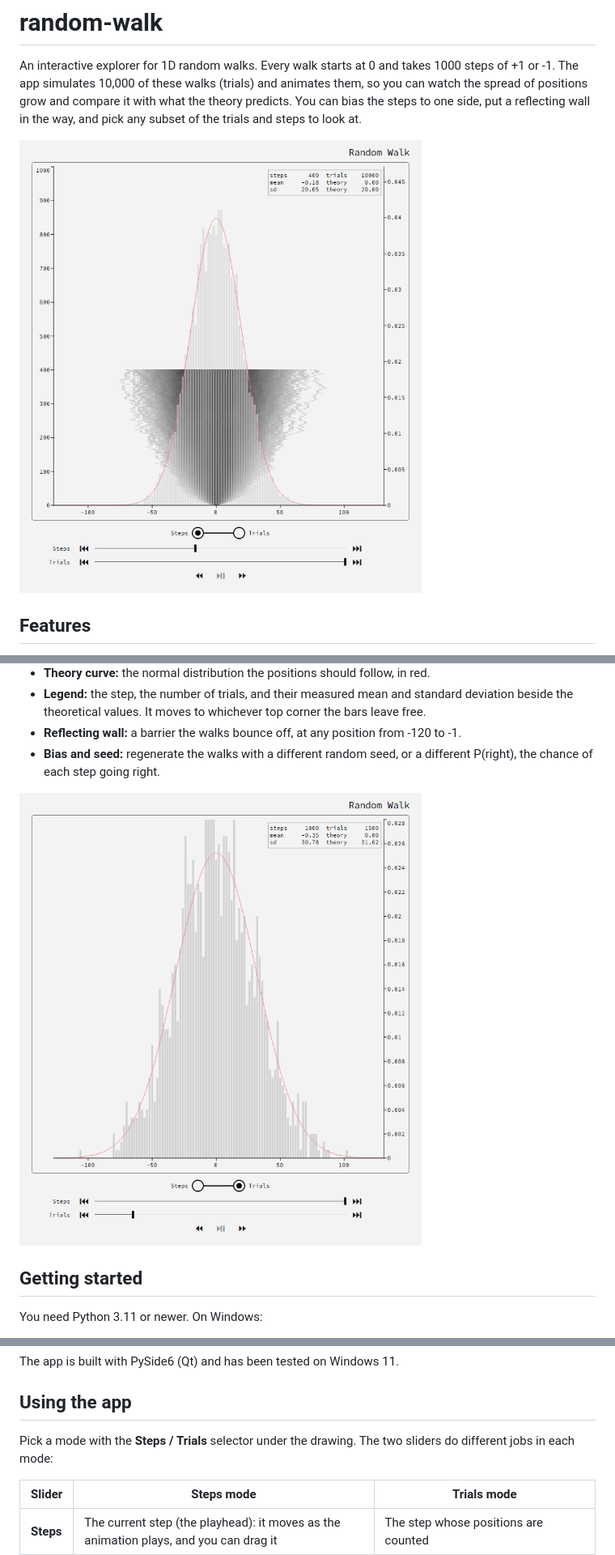
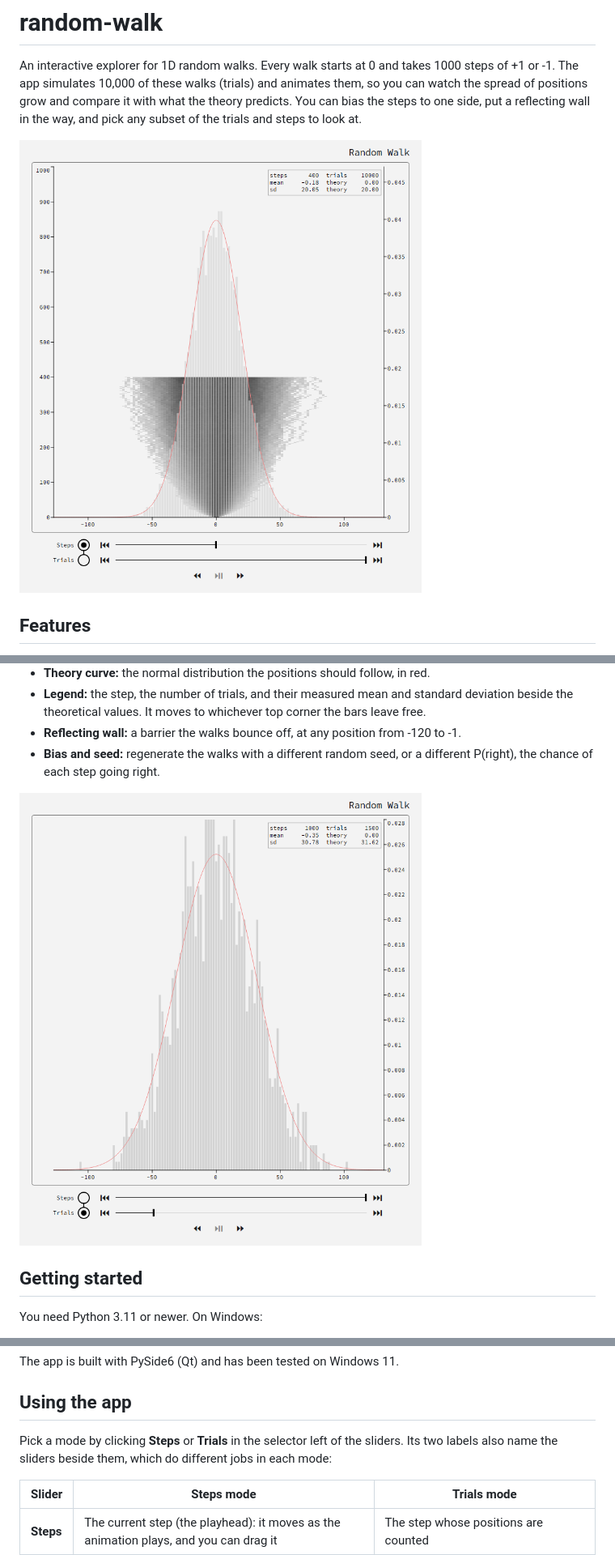
Before and after one commit to julianm3/random-walk, a Markdown page: README.md, 3 parts joined by grey strips. Shown at 81% size. Rendered like a GitHub page; pictures changed too: docs/screenshot-steps.png, docs/screenshot-trials.png.

Commit message:
v0.3.9: Selector on the left, new control alignments

```diff
--- a/README.md
+++ b/README.md
@@ -40,8 +40,8 @@ The app is built with PySide6 (Qt) and has been tested on Windows 11.
 
 ## Using the app
 
-Pick a mode with the **Steps / Trials** selector under the drawing. The two sliders do
-different jobs in each mode:
+Pick a mode by clicking **Steps** or **Trials** in the selector left of the sliders. Its two
+labels also name the sliders beside them, which do different jobs in each mode:
 
 | Slider | Steps mode | Trials mode |
 |---|---|---|
```
Also changed, not shown: CLAUDE.md (+31 -14 lines), docs/design-notes.md (+6 -4 lines), 5 other files.
